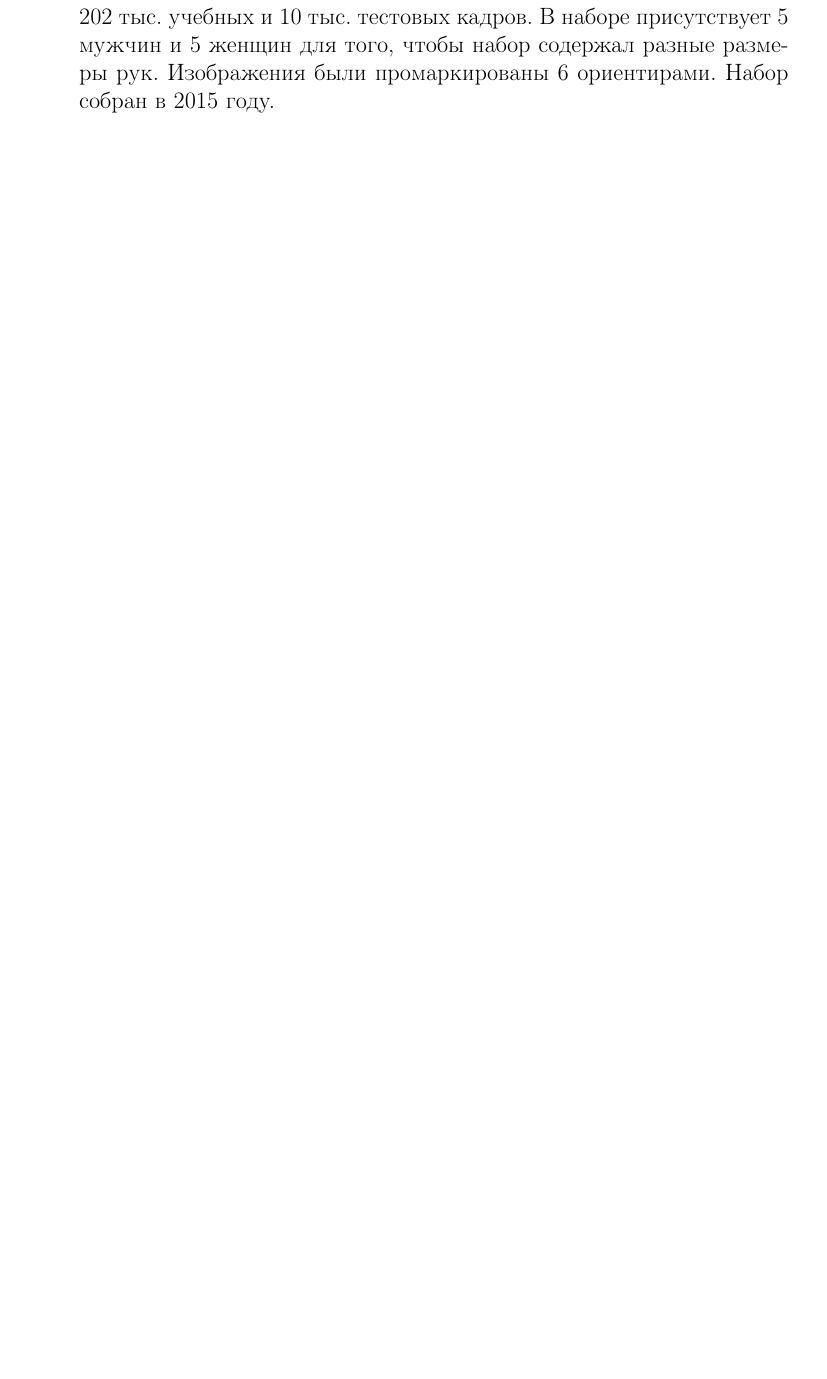
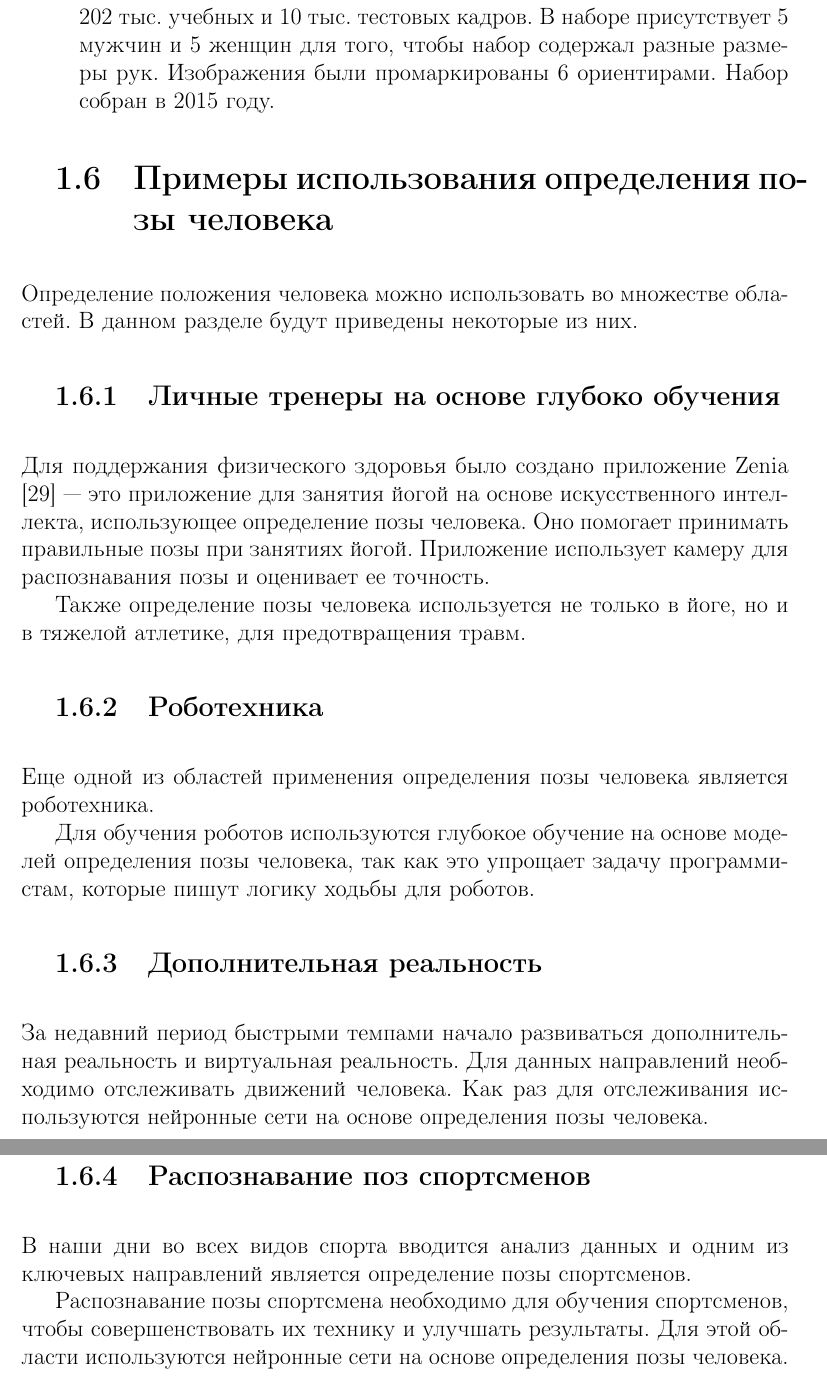
Before and after one commit to xanderkov/ics7-paper, a LaTeX document (paper/main.tex, which reads paper/02-analyth.tex): part of page 15 of 18 before the commit and two parts of pages 15 and 16 of 20 after it, the two joined at a grey line, cut so that both start at the same text, the shorter picture padded with empty space. The pictures show the PDF file paper/main.pdf that the author committed with the source.

Commit message:
Done it, checking in progres

```diff
--- a/paper/02-analyth.tex
+++ b/paper/02-analyth.tex
@@ -294,3 +294,31 @@ CPM полностью дифференцируема, что позволяет
 
 
 \end{enumerate}
+
+\section{Примеры использования определения позы человека}
+
+Определение положения человека можно использовать во множестве областей. В данном разделе будут приведены некоторые из них.
+
+\subsection{Личные тренеры на основе глубоко обучения}
+
+Для поддержания физического здоровья было создано приложение Zenia \cite{Zenia} --- это приложение для занятия йогой на основе искусственного интеллекта, использующее определение позы человека.
+Оно помогает принимать правильные позы при занятиях йогой.
+Приложение использует камеру для распознавания позы и оценивает ее точность.
+
+Также определение позы человека используется не только в йоге, но и в тяжелой атлетике, для предотвращения травм.
+
+\subsection{Роботехника}
+
+Еще одной из областей применения определения позы человека является роботехника.
+
+Для обучения роботов используются глубокое обучение на основе моделей определения позы человека, так как это упрощает задачу программистам, которые пишут логику ходьбы для роботов.
+
+\subsection{Дополнительная реальность}
+
+За недавний период быстрыми темпами начало развиваться дополнительная реальность и виртуальная реальность. Для данных направлений необходимо отслеживать движений человека. Как раз для отслеживания используются нейронные сети на основе определения позы человека.
+
+\subsection{Распознавание поз спортсменов}
+
+В наши дни во всех видов спорта вводится анализ данных и одним из ключевых направлений является определение позы спортсменов.
+
+Распознавание позы спортсмена необходимо для обучения спортсменов, чтобы совершенствовать их технику и улучшать результаты. Для этой области используются нейронные сети на основе определения позы человека.
```
Also changed, not shown: paper/01-intro.tex (+1 -1 lines), paper/06-conclude.tex (added, +12 -0 lines), paper/main.tex (+2 -0 lines), paper/ref-lib.bib (+8 -0 lines), paper/main.pdf, paper/02-analyth.tex (4 more changed lines).
